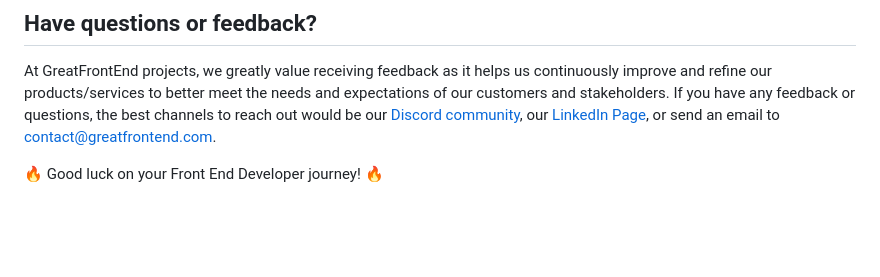
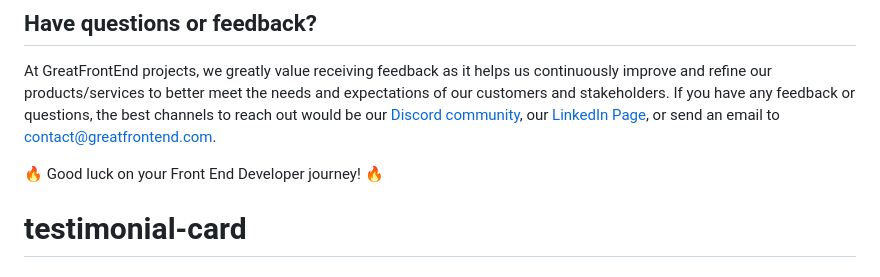
Before and after one commit to IgorVinson/testimonial-card, a Markdown page: README.md, the part around the change. Rendered like a GitHub page; blank space fills up the shorter version.

```diff
--- a/README.md
+++ b/README.md
@@ -150,3 +150,4 @@ Congratulations on submitting your completed challenge! 🚀 Here are some possi
 At GreatFrontEnd projects, we greatly value receiving feedback as it helps us continuously improve and refine our products/services to better meet the needs and expectations of our customers and stakeholders. If you have any feedback or questions, the best channels to reach out would be our [Discord community](https://www.greatfrontend.com/community), our [LinkedIn Page](https://www.linkedin.com/company/greatfrontend), or send an email to contact@greatfrontend.com.
 
 🔥 Good luck on your Front End Developer journey! 🔥
+# testimonial-card
```
